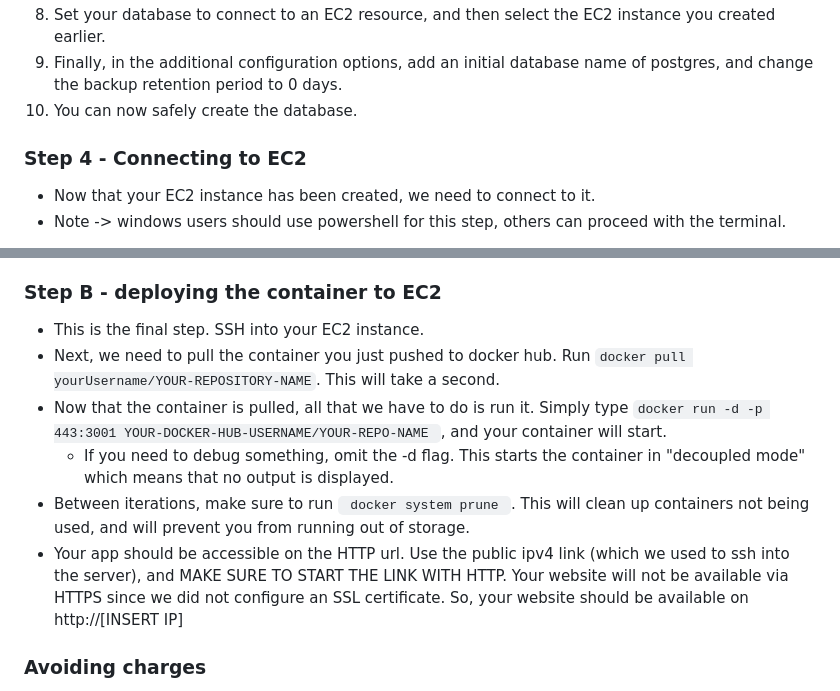
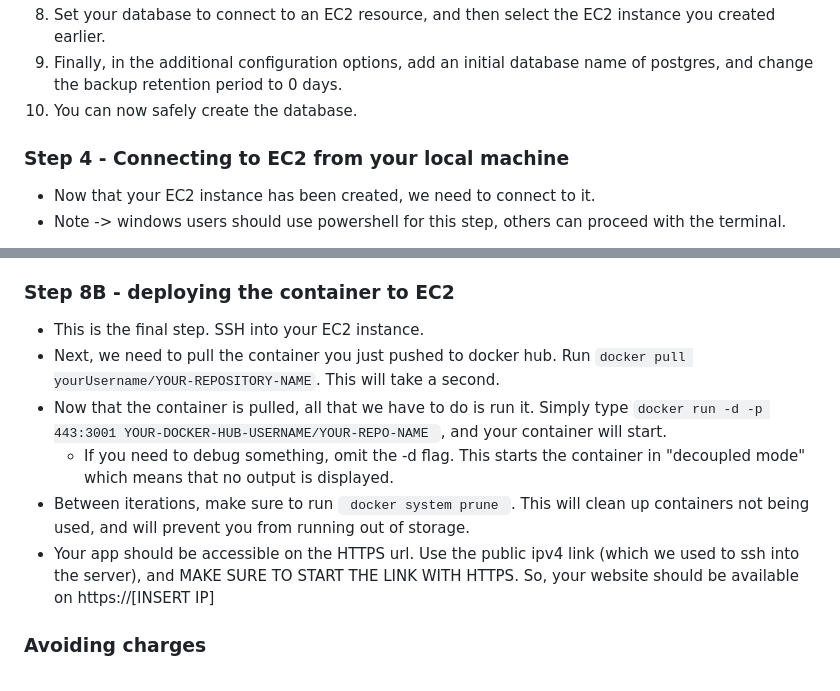
Before and after one commit to vivekjag1/C25-AWS-Setup-Guide, a Markdown page: README.md, 2 parts joined by grey strips. Drawn GitHub-style.

```diff
--- a/README.md
+++ b/README.md
@@ -52,12 +52,7 @@ Please follow these steps closely:
 9. Finally, in the additional configuration options, add an initial database name of postgres, and change the backup retention period to 0 days.
 10. You can now safely create the database.
 
-
-
-
-
-
-### Step 4 - Connecting to EC2
+### Step 4 - Connecting to EC2 from your local machine
 - Now that your EC2 instance has been created, we need to connect to it.
 - Note -> windows users should use powershell for this step, others can proceed with the terminal.
 1. Start on the EC2 dashboard, and click the instances(running) tile in the left hand corner.
@@ -117,13 +128,13 @@ Now log out of EC2 by typing <code>exit</code>
     - Go to the included dockerfile and change the  <code>ENV SQLALCHEMY_DATABASE_URI=</code> line to be </code>ENV SQLALCHEMY_DATABASE_URI='postgresql+psycopg2://[INSERT DB USERNAME]:[INSERT DB PASSWORD]@[INSERT ENDPOINT HERE]/postgres'
         - if you followed the naming conventions in this guide the arguments should all be postgres
 - Now, run <code>build.sh</code> on your local machine. This may take a few minutes. This is going to use the dockerfile in your repository (see file for detailed walkthrough) to build the container and start your project.
-### Step B - deploying the container to EC2
+### Step 8B - deploying the container to EC2
 - This is the final step. SSH into your EC2 instance.
 - Next, we need to pull the container you just pushed to docker hub. Run <code>docker pull yourUsername/YOUR-REPOSITORY-NAME</code>. This will take a second.
 - Now that the container is pulled, all that we have to do is run it. Simply type <code>docker run -d -p 443:3001 YOUR-DOCKER-HUB-USERNAME/YOUR-REPO-NAME </code>, and your container will start.
     - If you need to debug something, omit the -d flag. This starts the container in "decoupled mode" which means that no output is displayed.
 - Between iterations, make sure to run <code> docker system prune </code>. This will clean up containers not being used, and will prevent you from running out of storage.
-- Your app should be accessible on the HTTP url. Use the public ipv4 link (which we used to ssh into the server), and MAKE SURE TO START THE LINK WITH HTTP. Your website will not be available via HTTPS since we did not configure an SSL certificate. So, your website should be available on http://[INSERT IP]
+- Your app should be accessible on the HTTPS url. Use the public ipv4 link (which we used to ssh into the server), and MAKE SURE TO START THE LINK WITH HTTPS.  So, your website should be available on https://[INSERT IP]
 ### Avoiding charges
 - AWS provides 750 hours a month of EC2 and RDS for free. This is more than the number of hours in a month, so it is safe to leave your instances up 24/7. This offer expires after 1 year, so make sure to take down all instances as soon as the course is over.
 - As a general rule of thumb, never have more than one ec2 instance running at once. Deploy all your applications to the same server, and terminate that EC2 instance after the course is over.
```
Also changed, not shown: other parts of README.md (+27 -11 lines).
